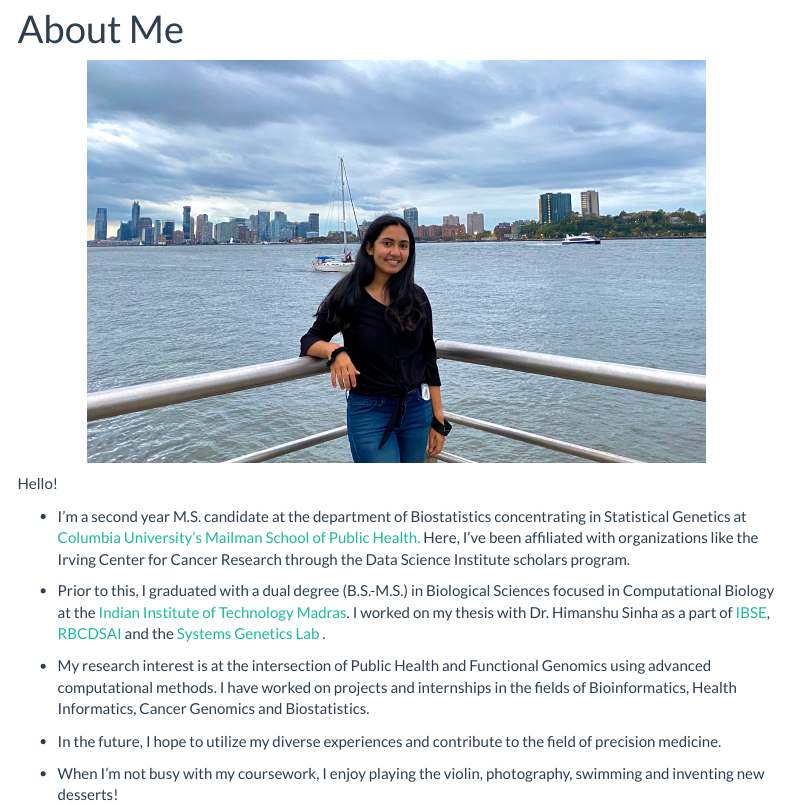
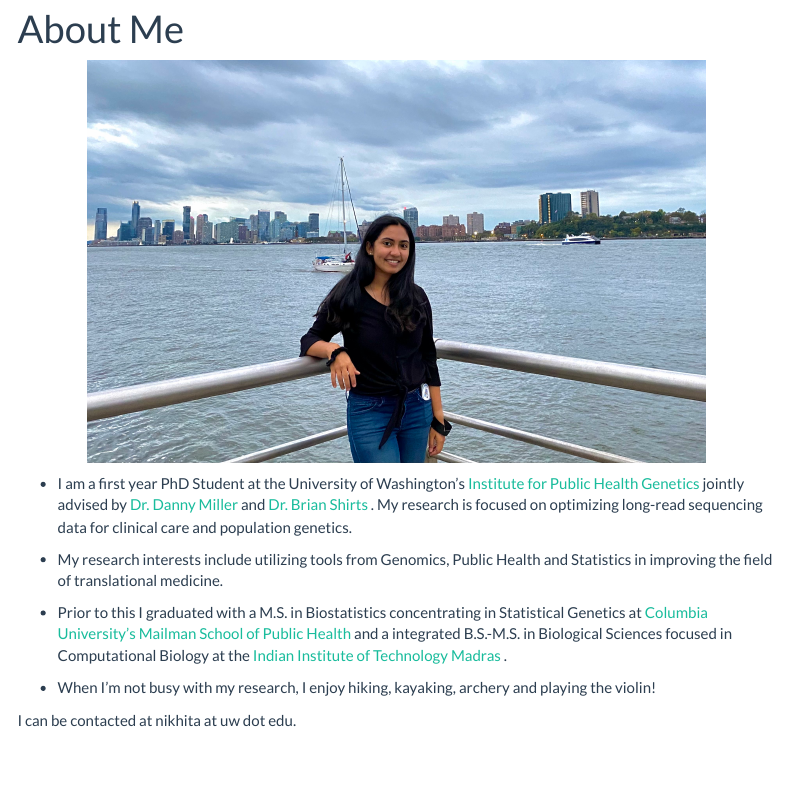
Before and after one commit to nikhita-damaraju/nikhita-damaraju.github.io, an R Markdown document (index.Rmd): the page in a window 1100 px wide, from 90 px down. The pictures show the output file index.html that the author committed with the source, opened offline; library style sheets and scripts come from the installed R packages; menus at the side of the page are left out.

Commit message:
updating description

```diff
--- a/index.Rmd
+++ b/index.Rmd
@@ -9,14 +9,12 @@ output:
 
 <p style="text-align:center;"><img src = "images/nikhita-damaraju.jpg" height="400"></p>
 
-Hello!
+* I am a first year PhD Student at the University of Washington’s <a href = “https://iphg.biostat.washington.edu/”> Institute for Public Health Genetics </a> jointly advised by <a href = “https://dlmp.uw.edu/faculty/miller”> Dr. Danny Miller </a> and <a href = “https://dlmp.uw.edu/faculty/shirts”> Dr. Brian Shirts </a>. My research is focused on optimizing long-read sequencing data for clinical care and population genetics.
 
-* I'm a second year M.S. candidate at the department of Biostatistics concentrating in Statistical Genetics at <a href = "https://www.publichealth.columbia.edu"> Columbia University's Mailman School of Public Health. </a> Here, I've been affiliated with organizations like the Irving Center for Cancer Research through the Data Science Institute scholars program.
+* My research interests include utilizing tools from Genomics, Public Health and Statistics in improving the field of translational medicine.
 
-* Prior to this, I graduated with a dual degree (B.S.-M.S.) in Biological Sciences focused in Computational Biology at the <a href = "https://www.iitm.ac.in"> Indian Institute of Technology Madras</a>. I worked on my thesis with Dr. Himanshu Sinha as a part of <a href = "https://ibse.iitm.ac.in"> IBSE</a>, <a href = "https://rbcdsai.iitm.ac.in"> RBCDSAI </a> and the <a href = "https://home.iitm.ac.in/sinha/index.html"> Systems Genetics Lab </a>.
+* Prior to this I graduated with a M.S. in Biostatistics concentrating in Statistical Genetics at <a href = "https://www.publichealth.columbia.edu/"> Columbia University's Mailman School of Public Health </a> and a integrated B.S.-M.S. in Biological Sciences focused in Computational Biology at the <a href = "https://www.iitm.ac.in/"> Indian Institute of Technology Madras </a>.
 
-* My research interest is at the intersection of Public Health and Functional Genomics using advanced computational methods. I have worked on projects and internships in the fields of Bioinformatics, Health Informatics, Cancer Genomics and Biostatistics.
+* When I'm not busy with my research, I enjoy hiking, kayaking, archery and playing the violin!
 
-* In the future, I hope to utilize my diverse experiences and contribute to the field of precision medicine.
-
-* When I'm not busy with my coursework, I enjoy playing the violin, photography, swimming and inventing new desserts!
+I can be contacted at nikhita at uw dot edu.
```
Also changed, not shown: index.html.
